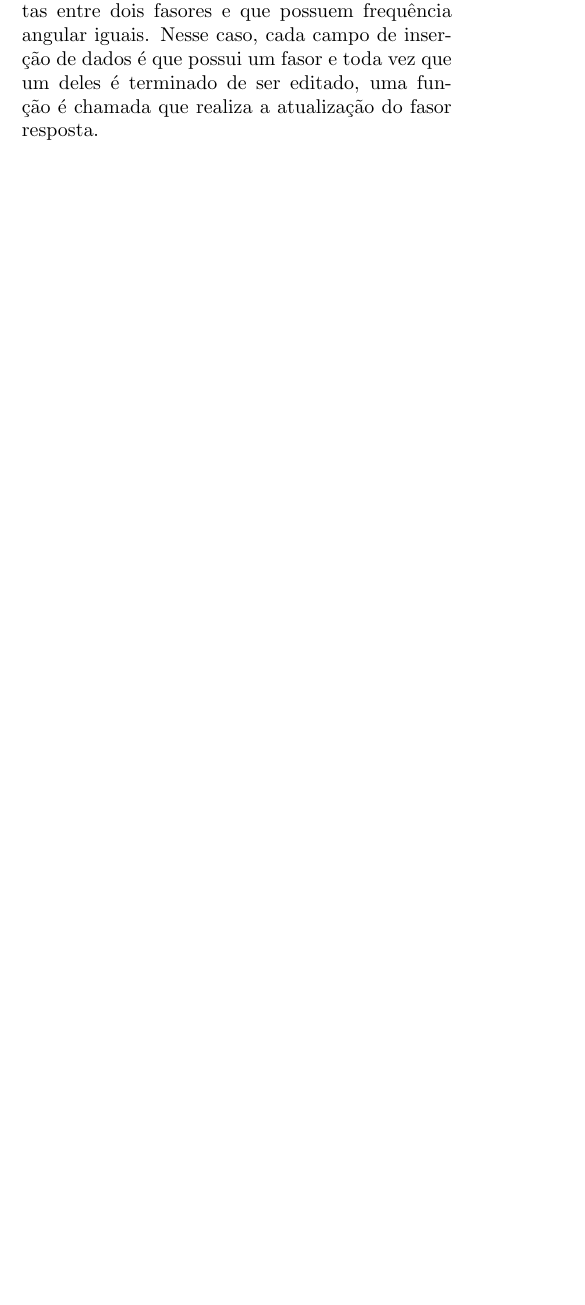
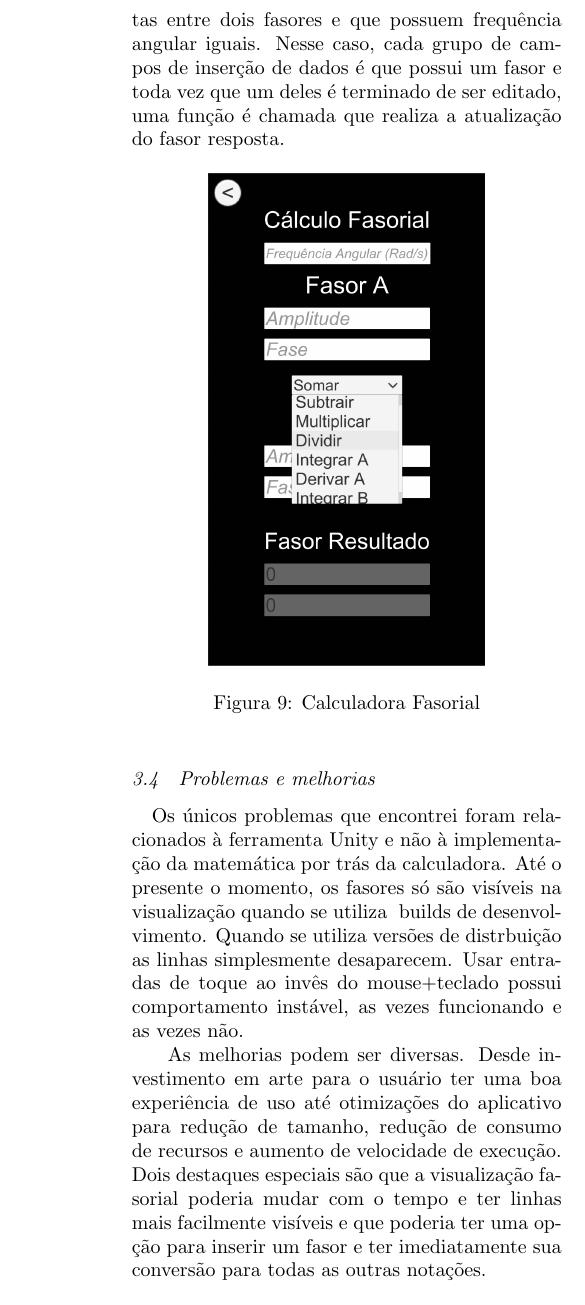
Before and after one commit to bestknighter/Calculadora-Fasorial, a LaTeX document (Relatório/relatorio.tex): part of one column of page 5 of 5 before the commit and part of one column of page 6 of 6 after it, cut so that both start at the same text, the shorter picture padded with empty space. The pictures show the PDF file Relatório/Relatorio.pdf that the author committed with the source.

Commit message:
Cria restante do relatório
Cria a parte final e finzaliza o relatório

```diff
--- a/Relatório/relatorio.tex
+++ b/Relatório/relatorio.tex
@@ -255,2 +260,17 @@
 	\subparagraph{Visualização Fasorial}Em Visualização Fasorial, existe um menu-gaveta na parte de baixo da cena. Esse menu-gaveta é onde o usuário pode inserir ou remover fasores que serão mandados para a visualização no plano. Cada botão possui uma variável do tipo fasor que é onde é armazenado qual fasor aquele botão representa. É a função da classe responsável por desenhar no plano que pega esse fasor, obtêm o complexo no instante 0 e o plota no plano Real x Imaginário.
-	\subparagraph{Cálculo Fasorial}Essa cena é a calculadora propriamente dita. É aqui que o usuário pode executar a operação que desejar. Como esse projeto está em fase de protótipo, só é possível fazer contas entre dois fasores e que possuem frequência angular iguais. Nesse caso, cada campo de inserção de dados é que possui um fasor e toda vez que um deles é terminado de ser editado, uma função é chamada que realiza a atualização do fasor resposta.
+	\begin{figure}[h]
+		\centering
+		\includegraphics[scale=0.25]{app_2}
+		\caption{Visualização Fasorial}
+	\end{figure}
+	\subparagraph{Cálculo Fasorial}Essa cena é a calculadora propriamente dita. É aqui que o usuário pode executar a operação que desejar. Como esse projeto está em fase de protótipo, só é possível fazer contas entre dois fasores e que possuem frequência angular iguais. Nesse caso, cada grupo de campos de inserção de dados é que possui um fasor e toda vez que um deles é terminado de ser editado, uma função é chamada que realiza a atualização do fasor resposta.
+	\begin{figure}[h]
+		\centering
+		\includegraphics[scale=0.25]{app_3}
+		\caption{Calculadora Fasorial}
+	\end{figure}
+
+	\subsection{Problemas e melhorias}
+	\paragraph{}Os únicos problemas que encontrei foram relacionados à ferramenta Unity e não à implementação da matemática por trás da calculadora. Até o presente o momento, os fasores só são visíveis na visualização quando se utiliza { builds} de desenvolvimento. Quando se utiliza versões de distrbuição as linhas simplesmente desaparecem. Usar entradas de toque ao invês do mouse+teclado possui comportamento instável, as vezes funcionando e as vezes não.
+
+	As melhorias podem ser diversas. Desde investimento em arte para o usuário ter uma boa experiência de uso até otimizações do aplicativo para redução de tamanho, redução de consumo de recursos e aumento de velocidade de execução. Dois destaques especiais são que a visualização fasorial poderia mudar com o tempo e ter linhas mais facilmente visíveis e que poderia ter uma opção para inserir um fasor e ter imediatamente sua conversão para todas as outras notações.
```
Also changed, not shown: Relatório/Relatorio.pdf, Relatório/app_1.png (added), Relatório/app_2.png (added), Relatório/app_3.png (added), Relatório/relatorio.tex (12 more changed lines).
